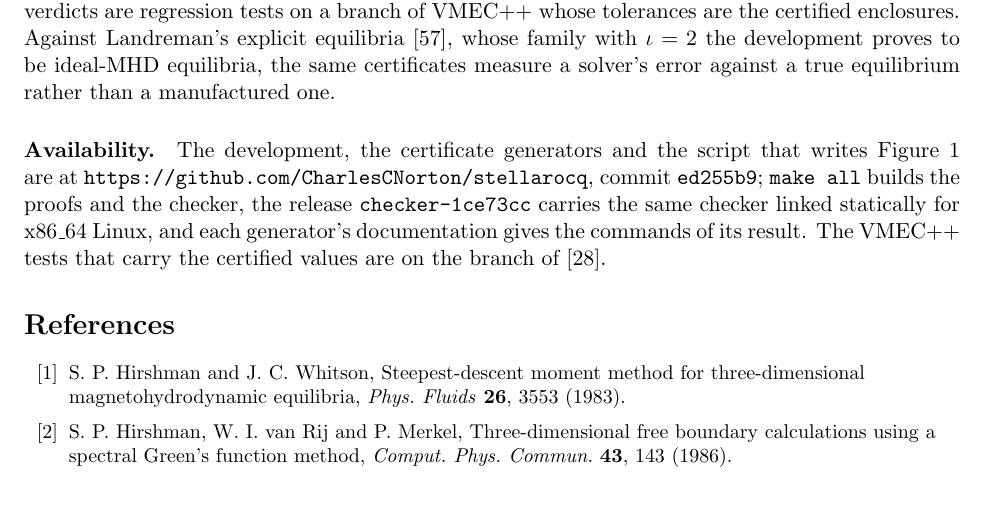
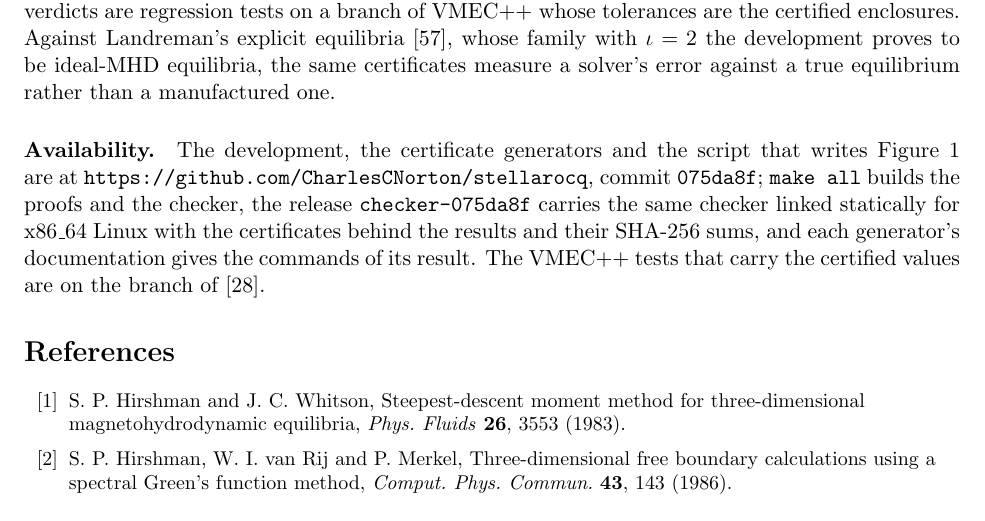
Before and after one commit to CharlesCNorton/stellarocq, a LaTeX paper (paper/stellarocq.tex): part of page 9 of 13, cut so that both start at the same text. Compiled offline with pdfLaTeX.

Commit message:
Pin the paper to 075da8f and the release checker-075da8f

```diff
--- a/paper/stellarocq.tex
+++ b/paper/stellarocq.tex
@@ -817,10 +817,10 @@ error against a true equilibrium rather than a manufactured one.
 \paragraph{Availability.}
 The development, the certificate generators and the script that writes
 Figure~\ref{fig:conv} are at \link{https://github.com/CharlesCNorton/stellarocq},
-commit \code{ed255b9}; \code{make all} builds the proofs and the checker, the
-release \code{checker-1ce73cc} carries the same checker linked statically for
-x86\_64 Linux, and each generator's documentation gives the commands of its
-result. The VMEC++ tests that carry the certified values are on the branch
+commit \code{075da8f}; \code{make all} builds the proofs and the checker, the
+release \code{checker-075da8f} carries the same checker linked statically for
+x86\_64 Linux with the certificates behind the results and their SHA-256 sums,
+and each generator's documentation gives the commands of its result. The VMEC++ tests that carry the certified values are on the branch
 of~\cite{branch}.
 
 \begin{thebibliography}{99}\small\raggedright
```
Also changed, not shown: paper/stellarocq.pdf.
